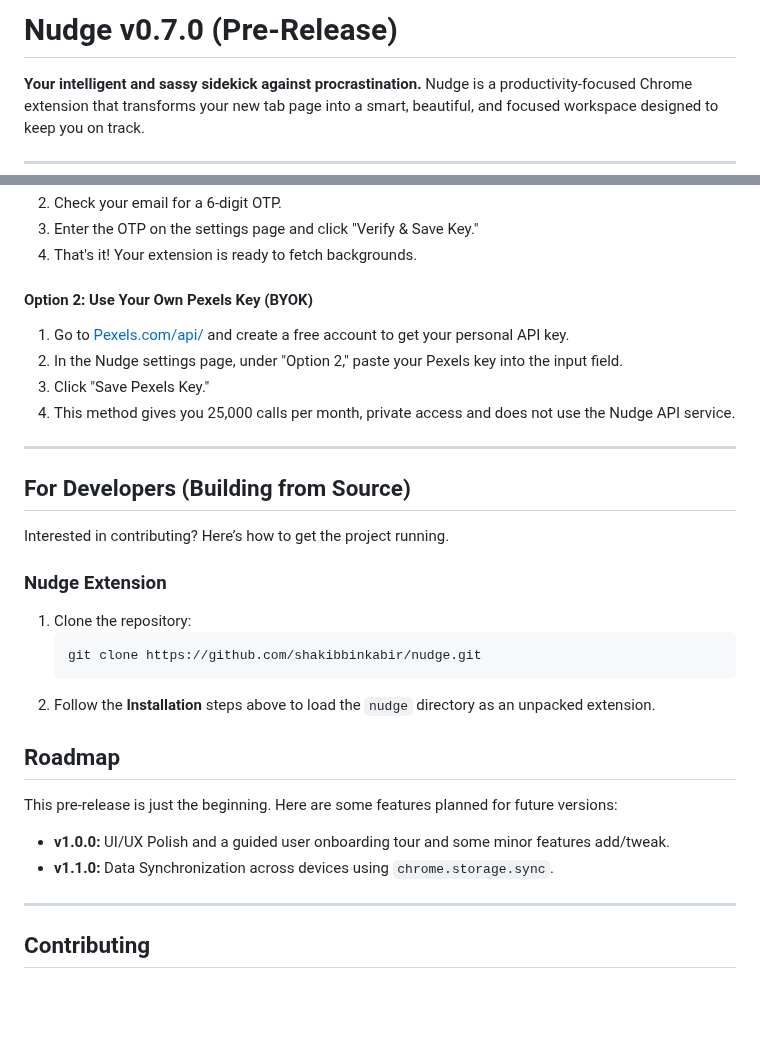
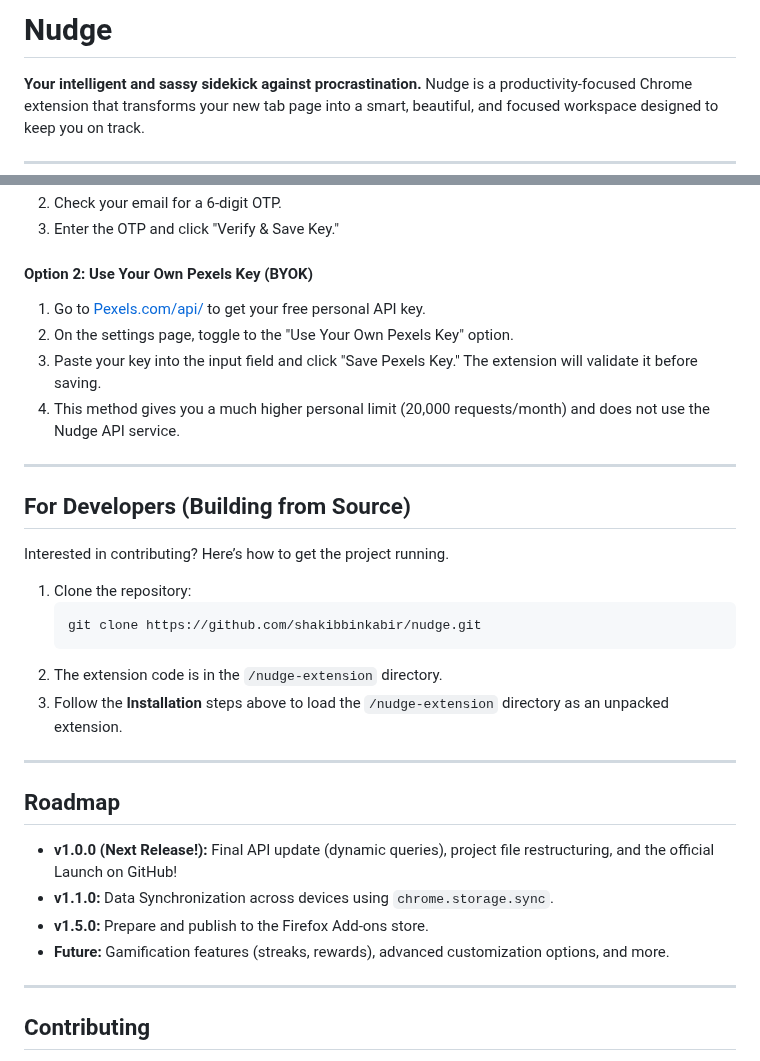
Before and after one commit to shakibbinkabir/nudge, a Markdown page: README.md, 2 parts joined by grey strips. GitHub-like rendering; blank space fills up the shorter version.

````diff
--- a/README.md
+++ b/README.md
@@ -1,2 +1,2 @@
-# Nudge v0.7.0 (Pre-Release)
+# Nudge
 
@@ -71,13 +69,12 @@ After installation, open a new tab. You will be prompted to configure the backgr
 2.  Check your email for a 6-digit OTP.
-3.  Enter the OTP on the settings page and click "Verify & Save Key."
-4.  That's it\! Your extension is ready to fetch backgrounds.
+3.  Enter the OTP and click "Verify & Save Key."
 
 #### Option 2: Use Your Own Pexels Key (BYOK)
 
-1.  Go to [Pexels.com/api/](https://www.pexels.com/api/) and create a free account to get your personal API key.
-2.  In the Nudge settings page, under "Option 2," paste your Pexels key into the input field.
-3.  Click "Save Pexels Key."
-4.  This method gives you 25,000 calls per month, private access and does not use the Nudge API service.
+1.  Go to [Pexels.com/api/](https://www.pexels.com/api/) to get your free personal API key.
+2.  On the settings page, toggle to the "Use Your Own Pexels Key" option.
+3.  Paste your key into the input field and click "Save Pexels Key." The extension will validate it before saving.
+4.  This method gives you a much higher personal limit (20,000 requests/month) and does not use the Nudge API service.
 
 -----
 
@@ -85,21 +82,21 @@ After installation, open a new tab. You will be prompted to configure the backgr
 
 Interested in contributing? Here’s how to get the project running.
 
-### Nudge Extension
-
 1.  Clone the repository:
     ```sh
     git clone https://github.com/shakibbinkabir/nudge.git
     ```
-2.  Follow the **Installation** steps above to load the `nudge` directory as an unpacked extension.
+2.  The extension code is in the `/nudge-extension` directory.
+3.  Follow the **Installation** steps above to load the `/nudge-extension` directory as an unpacked extension.
 
+-----
 
 ## Roadmap
 
-This pre-release is just the beginning. Here are some features planned for future versions:
-
-  * **v1.0.0:** UI/UX Polish and a guided user onboarding tour and some minor features add/tweak.
+  * **v1.0.0 (Next Release\!):** Final API update (dynamic queries), project file restructuring, and the official Launch on GitHub\!
   * **v1.1.0:** Data Synchronization across devices using `chrome.storage.sync`.
+  * **v1.5.0:** Prepare and publish to the Firefox Add-ons store.
+  * **Future:** Gamification features (streaks, rewards), advanced customization options, and more.
 
 -----
 
````
Also changed, not shown: other parts of README.md (+22 -24 lines).
